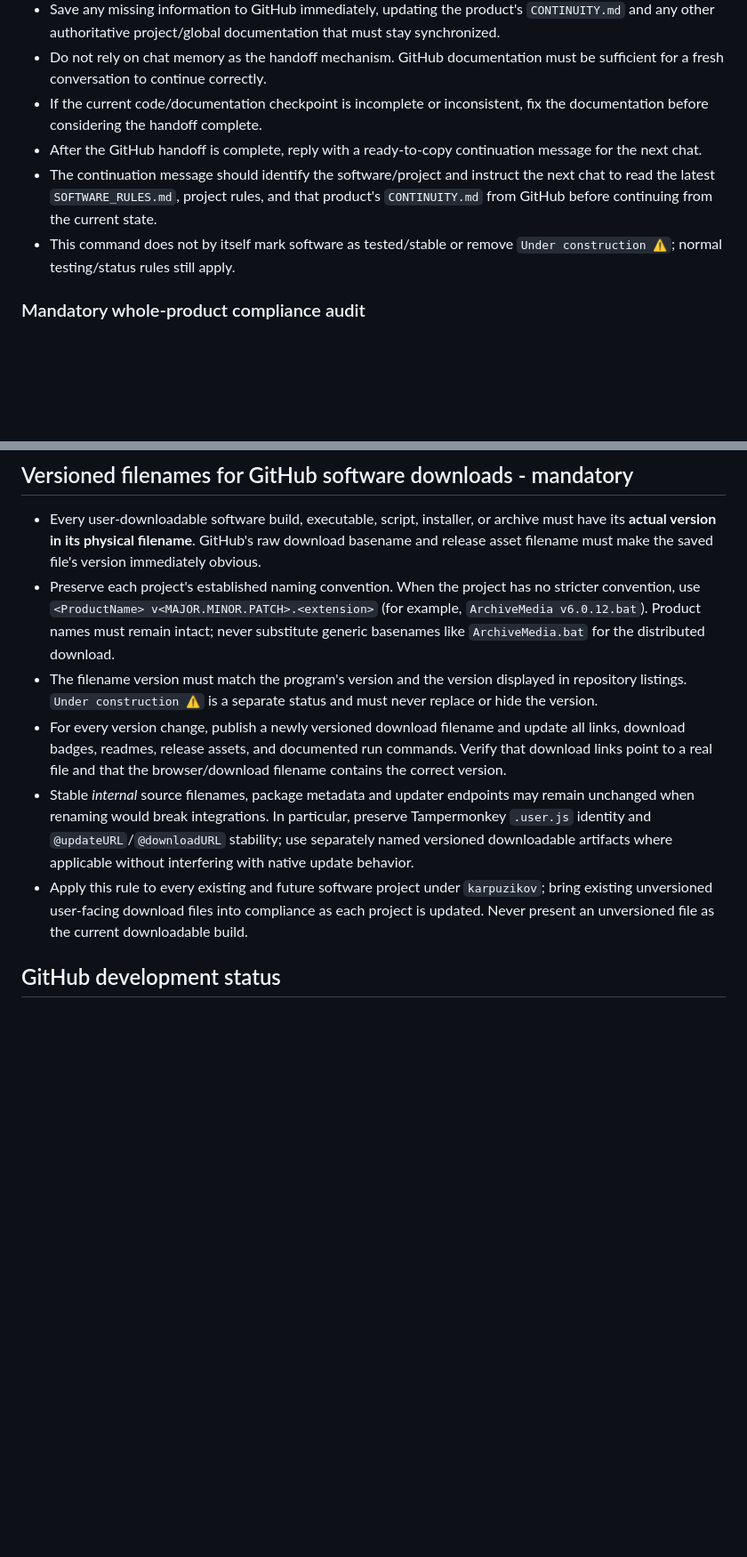
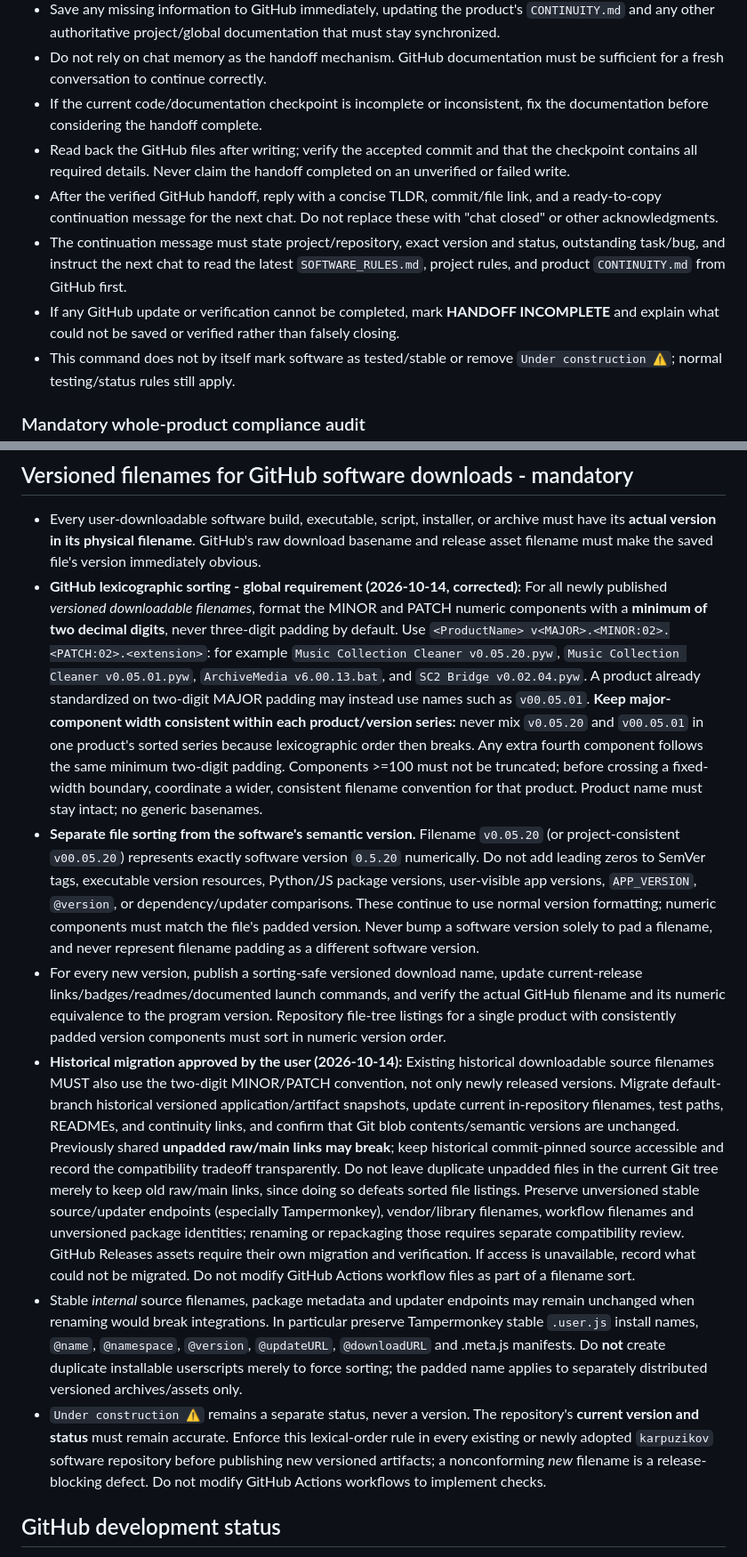
Before and after one commit to karpuzikov/userscripts, a Markdown page: SOFTWARE_RULES.md, 2 parts joined by grey strips. Shown at 89% size. GitHub-like rendering; blank space fills up the shorter version.

Commit message:
Sync two-digit historic filename sorting rule on development branch

```diff
--- a/SOFTWARE_RULES.md
+++ b/SOFTWARE_RULES.md
@@ -72,8 +80,10 @@ When the user sends this phrase:
 - Save any missing information to GitHub immediately, updating the product's `CONTINUITY.md` and any other authoritative project/global documentation that must stay synchronized.
 - Do not rely on chat memory as the handoff mechanism. GitHub documentation must be sufficient for a fresh conversation to continue correctly.
 - If the current code/documentation checkpoint is incomplete or inconsistent, fix the documentation before considering the handoff complete.
-- After the GitHub handoff is complete, reply with a ready-to-copy continuation message for the next chat.
-- The continuation message should identify the software/project and instruct the next chat to read the latest `SOFTWARE_RULES.md`, project rules, and that product's `CONTINUITY.md` from GitHub before continuing from the current state.
+- Read back the GitHub files after writing; verify the accepted commit and that the checkpoint contains all required details. Never claim the handoff completed on an unverified or failed write.
+- After the verified GitHub handoff, reply with a concise TLDR, commit/file link, and a ready-to-copy continuation message for the next chat. Do not replace these with "chat closed" or other acknowledgments.
+- The continuation message must state project/repository, exact version and status, outstanding task/bug, and instruct the next chat to read the latest `SOFTWARE_RULES.md`, project rules, and product `CONTINUITY.md` from GitHub first.
+- If any GitHub update or verification cannot be completed, mark **HANDOFF INCOMPLETE** and explain what could not be saved or verified rather than falsely closing.
 - This command does not by itself mark software as tested/stable or remove `Under construction ⚠️`; normal testing/status rules still apply.
 
 ### Mandatory whole-product compliance audit
@@ -313,11 +323,12 @@ This is a blocking repository rule.
 ## Versioned filenames for GitHub software downloads - mandatory
 
 - Every user-downloadable software build, executable, script, installer, or archive must have its **actual version in its physical filename**. GitHub's raw download basename and release asset filename must make the saved file's version immediately obvious.
-- Preserve each project's established naming convention. When the project has no stricter convention, use `<ProductName> v<MAJOR.MINOR.PATCH>.<extension>` (for example, `ArchiveMedia v6.0.12.bat`). Product names must remain intact; never substitute generic basenames like `ArchiveMedia.bat` for the distributed download.
-- The filename version must match the program's version and the version displayed in repository listings. `Under construction ⚠️` is a separate status and must never replace or hide the version.
-- For every version change, publish a newly versioned download filename and update all links, download badges, readmes, release assets, and documented run commands. Verify that download links point to a real file and that the browser/download filename contains the correct version.
-- Stable *internal* source filenames, package metadata and updater endpoints may remain unchanged when renaming would break integrations. In particular, preserve Tampermonkey `.user.js` identity and `@updateURL`/`@downloadURL` stability; use separately named versioned downloadable artifacts where applicable without interfering with native update behavior.
-- Apply this rule to every existing and future software project under `karpuzikov`; bring existing unversioned user-facing download files into compliance as each project is updated. Never present an unversioned file as the current downloadable build.
+- **GitHub lexicographic sorting - global requirement (2026-10-14, corrected):** For all newly published *versioned downloadable filenames*, format the MINOR and PATCH numeric components with a **minimum of two decimal digits**, never three-digit padding by default. Use `<ProductName> v<MAJOR>.<MINOR:02>.<PATCH:02>.<extension>`: for example `Music Collection Cleaner v0.05.20.pyw`, `Music Collection Cleaner v0.05.01.pyw`, `ArchiveMedia v6.00.13.bat`, and `SC2 Bridge v0.02.04.pyw`. A product already standardized on two-digit MAJOR padding may instead use names such as `v00.05.01`. **Keep major-component width consistent within each product/version series:** never mix `v0.05.20` and `v00.05.01` in one product's sorted series because lexicographic order then breaks. Any extra fourth component follows the same minimum two-digit padding. Components >=100 must not be truncated; before crossing a fixed-width boundary, coordinate a wider, consistent filename convention for that product. Product name must stay intact; no generic basenames.
+- **Separate file sorting from the software's semantic version.** Filename `v0.05.20` (or project-consistent `v00.05.20`) represents exactly software version `0.5.20` numerically. Do not add leading zeros to SemVer tags, executable version resources, Python/JS package versions, user-visible app versions, `APP_VERSION`, `@version`, or dependency/updater comparisons. These continue to use normal version formatting; numeric components must match the file's padded version. Never bump a software version solely to pad a filename, and never represent filename padding as a different software version.
+- For every new version, publish a sorting-safe versioned download name, update current-release links/badges/readmes/documented launch commands, and verify the actual GitHub filename and its numeric equivalence to the program version. Repository file-tree listings for a single product with consistently padded version components must sort in numeric version order.
+- **Historical migration approved by the user (2026-10-14):** Existing historical downloadable source filenames MUST also use the two-digit MINOR/PATCH convention, not only newly released versions. Migrate default-branch historical versioned application/artifact snapshots, update current in-repository filenames, test paths, READMEs, and continuity links, and confirm that Git blob contents/semantic versions are unchanged. Previously shared **unpadded raw/main links may break**; keep historical commit-pinned source accessible and record the compatibility tradeoff transparently. Do not leave duplicate unpadded files in the current Git tree merely to keep old raw/main links, since doing so defeats sorted file listings. Preserve unversioned stable source/updater endpoints (especially Tampermonkey), vendor/library filenames, workflow filenames and unversioned package identities; renaming or repackaging those requires separate compatibility review. GitHub Releases assets require their own migration and verification. If access is unavailable, record what could not be migrated. Do not modify GitHub Actions workflow files as part of a filename sort.
+- Stable *internal* source filenames, package metadata and updater endpoints may remain unchanged when renaming would break integrations. In particular preserve Tampermonkey stable `.user.js` install names, `@name`, `@namespace`, `@version`, `@updateURL`, `@downloadURL` and .meta.js manifests. Do **not** create duplicate installable userscripts merely to force sorting; the padded name applies to separately distributed versioned archives/assets only.
+- `Under construction ⚠️` remains a separate status, never a version. The repository's **current version and status** must remain accurate. Enforce this lexical-order rule in every existing or newly adopted `karpuzikov` software repository before publishing new versioned artifacts; a nonconforming *new* filename is a release-blocking defect. Do not modify GitHub Actions workflows to implement checks.
 
 ## GitHub development status
 
```
Also changed, not shown: other parts of SOFTWARE_RULES.md (+8 -0 lines).
